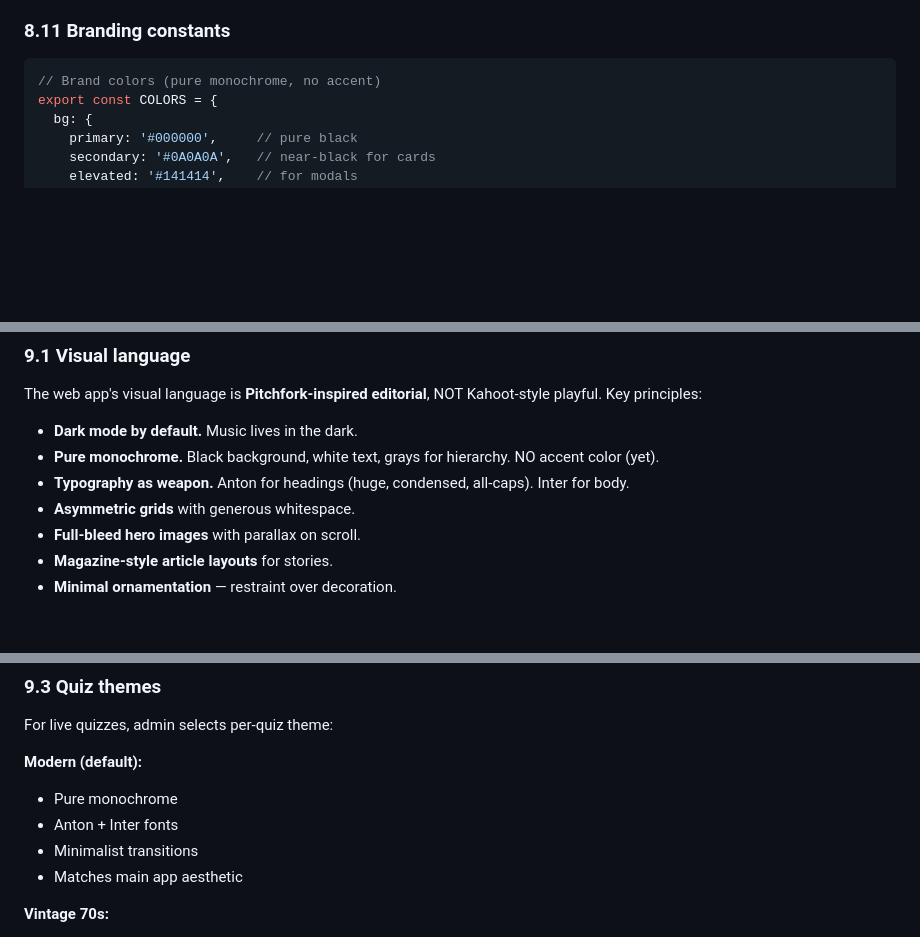
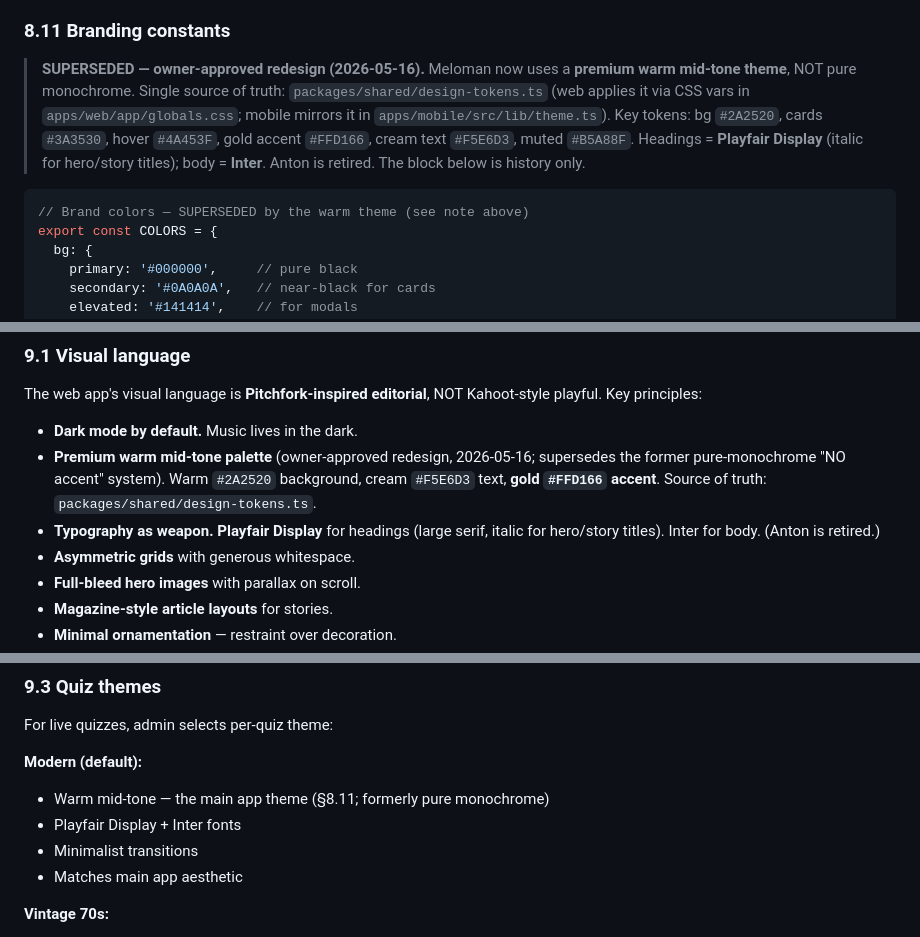
Before and after one commit to adibonev/Meloman, a Markdown page: CLAUDE.md, 3 parts joined by grey strips. Rendered like a GitHub page; blank space fills up the shorter version.

Commit message:
docs: warm theme supersedes pure monochrome (CLAUDE.md §3/§8.11/§9)
Annotate the stale monochrome/Anton design system as superseded by the owner-approved warm mid-tone theme. Points to packages/shared/design-tokens.ts as the source of truth so future work does not revert to black/white + Anton. Historical constants kept, not deleted.

Co-Authored-By: Claude Opus 4.7 <noreply@anthropic.com>

````diff
--- a/CLAUDE.md
+++ b/CLAUDE.md
@@ -908,8 +908,17 @@ future architecture decision replaces them.
 
 ### 8.11 Branding constants
 
+> **SUPERSEDED — owner-approved redesign (2026-05-16).** Meloman now uses a
+> **premium warm mid-tone theme**, NOT pure monochrome. Single source of
+> truth: `packages/shared/design-tokens.ts` (web applies it via CSS vars in
+> `apps/web/app/globals.css`; mobile mirrors it in
+> `apps/mobile/src/lib/theme.ts`). Key tokens: bg `#2A2520`, cards `#3A3530`,
+> hover `#4A453F`, gold accent `#FFD166`, cream text `#F5E6D3`, muted
+> `#B5A88F`. Headings = **Playfair Display** (italic for hero/story titles);
+> body = **Inter**. Anton is retired. The block below is history only.
+
 ```typescript
-// Brand colors (pure monochrome, no accent)
+// Brand colors — SUPERSEDED by the warm theme (see note above)
 export const COLORS = {
   bg: {
     primary: '#000000',     // pure black
@@ -943,8 +952,12 @@ export const FONTS = {
 
 The web app's visual language is **Pitchfork-inspired editorial**, NOT Kahoot-style playful. Key principles:
 - **Dark mode by default.** Music lives in the dark.
-- **Pure monochrome.** Black background, white text, grays for hierarchy. NO accent color (yet).
-- **Typography as weapon.** Anton for headings (huge, condensed, all-caps). Inter for body.
+- **Premium warm mid-tone palette** (owner-approved redesign, 2026-05-16;
+  supersedes the former pure-monochrome "NO accent" system). Warm `#2A2520`
+  background, cream `#F5E6D3` text, **gold `#FFD166` accent**. Source of
+  truth: `packages/shared/design-tokens.ts`.
+- **Typography as weapon.** **Playfair Display** for headings (large serif,
+  italic for hero/story titles). Inter for body. (Anton is retired.)
 - **Asymmetric grids** with generous whitespace.
 - **Full-bleed hero images** with parallax on scroll.
 - **Magazine-style article layouts** for stories.
@@ -963,8 +976,8 @@ Logo file paths in repo: `apps/web/public/logo-light.svg`, `apps/web/public/logo
 For live quizzes, admin selects per-quiz theme:
 
 **Modern (default):**
-- Pure monochrome
-- Anton + Inter fonts
+- Warm mid-tone — the main app theme (§8.11; formerly pure monochrome)
+- Playfair Display + Inter fonts
 - Minimalist transitions
 - Matches main app aesthetic
 
````
Also changed, not shown: other parts of CLAUDE.md (+1 -1 lines).
